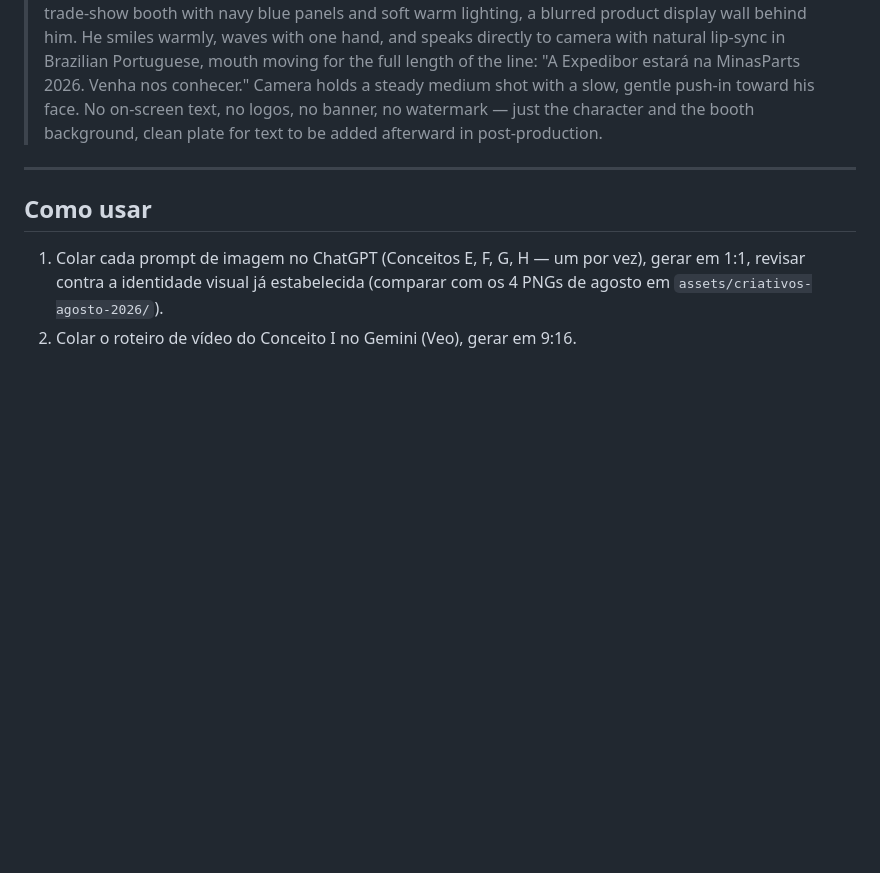
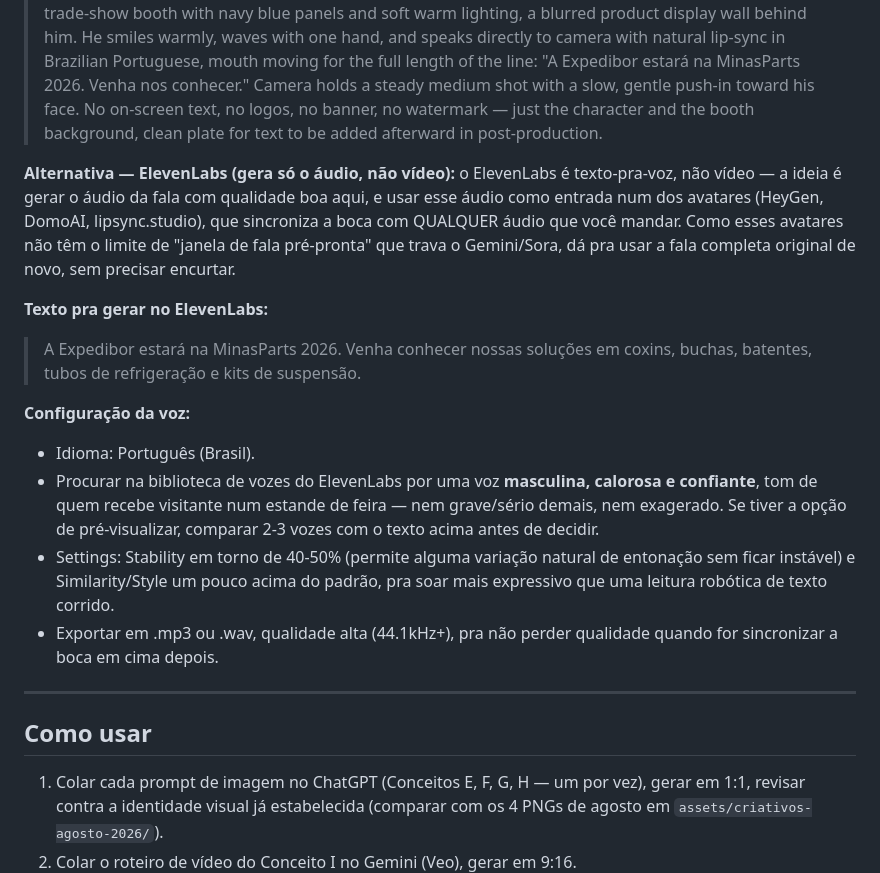
Before and after one commit to ElsonFlorentino/expedibor-midia, a Markdown page: copy/COPYS_ETAPA2_INTENSIFICACAO.md, the part around the change. GitHub-like rendering; blank space fills up the shorter version.

Commit message:
docs: texto e config de voz pro ElevenLabs (audio pro avatar depois)
ElevenLabs gera so audio, nao video — a ideia e usar a saida como
entrada num avatar tipo HeyGen/DomoAI/lipsync.studio, que sincroniza
a boca com qualquer audio (sem o limite de janela curta que trava
Gemini/Sora). Por isso volta a usar a fala completa original, sem
precisar encurtar.

```diff
--- a/copy/COPYS_ETAPA2_INTENSIFICACAO.md
+++ b/copy/COPYS_ETAPA2_INTENSIFICACAO.md
@@ -122,6 +122,17 @@ O Expedito já tá de expectativa pra MinasParts 2026. De 30/09 a 03/10, no Expo
 **Prompt pro Sora (texto-pra-vídeo, 9:16, ~5-6s):**
 > Vertical 9:16 video, 3D-animated mascot character named "Expedito": stocky friendly man, thick brown mustache, blue eyes, white trucker cap with navy blue "EXP" lettering, white t-shirt under navy blue overalls with "EXPEDIBOR" printed on the chest pocket, black work gloves. He stands inside a modern trade-show booth with navy blue panels and soft warm lighting, a blurred product display wall behind him. He smiles warmly, waves with one hand, and speaks directly to camera with natural lip-sync in Brazilian Portuguese, mouth moving for the full length of the line: "A Expedibor estará na MinasParts 2026. Venha nos conhecer." Camera holds a steady medium shot with a slow, gentle push-in toward his face. No on-screen text, no logos, no banner, no watermark — just the character and the booth background, clean plate for text to be added afterward in post-production.
 
+**Alternativa — ElevenLabs (gera só o áudio, não vídeo):** o ElevenLabs é texto-pra-voz, não vídeo — a ideia é gerar o áudio da fala com qualidade boa aqui, e usar esse áudio como entrada num dos avatares (HeyGen, DomoAI, lipsync.studio), que sincroniza a boca com QUALQUER áudio que você mandar. Como esses avatares não têm o limite de "janela de fala pré-pronta" que trava o Gemini/Sora, dá pra usar a fala completa original de novo, sem precisar encurtar.
+
+**Texto pra gerar no ElevenLabs:**
+> A Expedibor estará na MinasParts 2026. Venha conhecer nossas soluções em coxins, buchas, batentes, tubos de refrigeração e kits de suspensão.
+
+**Configuração da voz:**
+- Idioma: Português (Brasil).
+- Procurar na biblioteca de vozes do ElevenLabs por uma voz **masculina, calorosa e confiante**, tom de quem recebe visitante num estande de feira — nem grave/sério demais, nem exagerado. Se tiver a opção de pré-visualizar, comparar 2-3 vozes com o texto acima antes de decidir.
+- Settings: Stability em torno de 40-50% (permite alguma variação natural de entonação sem ficar instável) e Similarity/Style um pouco acima do padrão, pra soar mais expressivo que uma leitura robótica de texto corrido.
+- Exportar em .mp3 ou .wav, qualidade alta (44.1kHz+), pra não perder qualidade quando for sincronizar a boca em cima depois.
+
 ---
 
 ## Como usar
```
